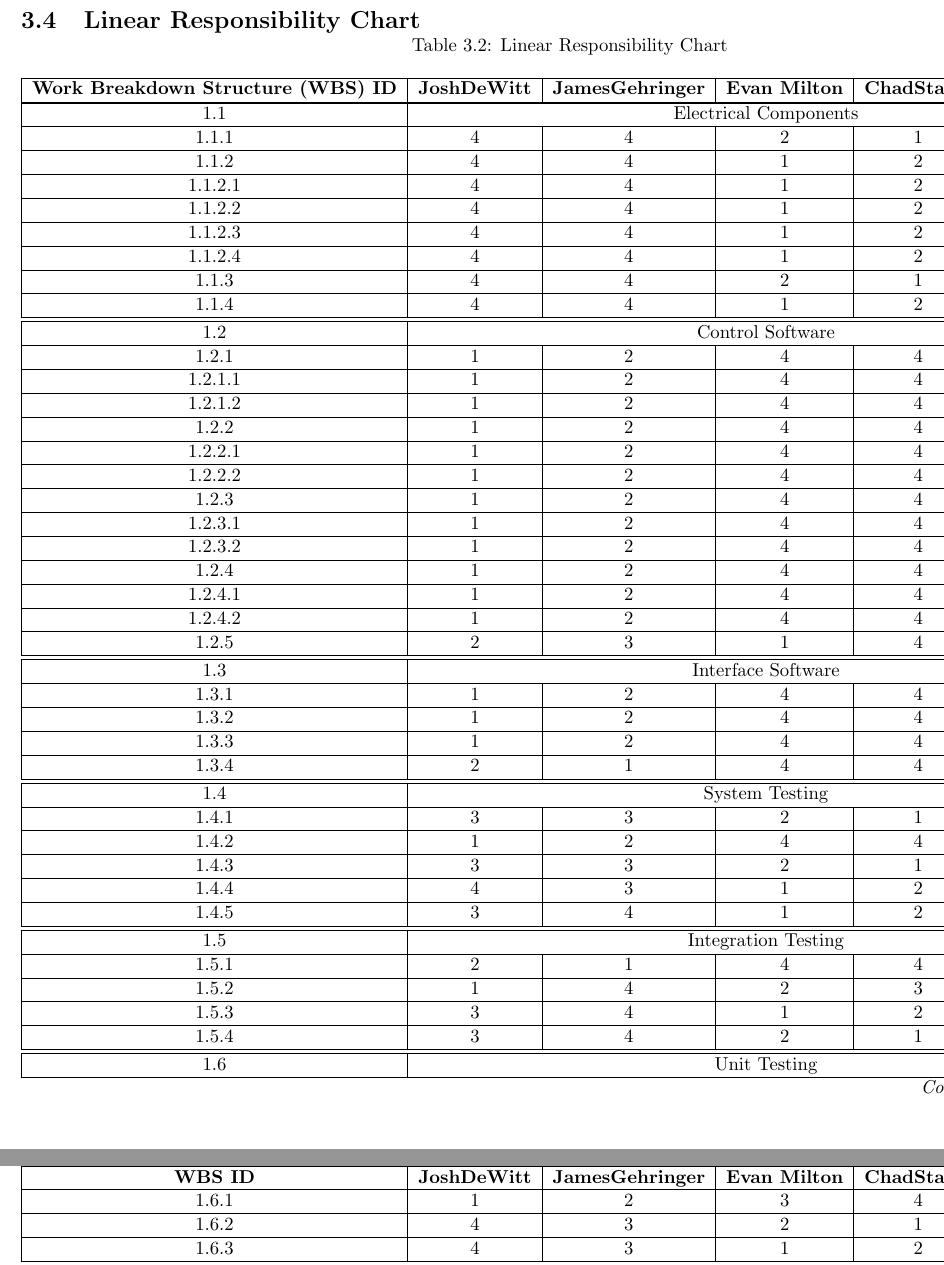
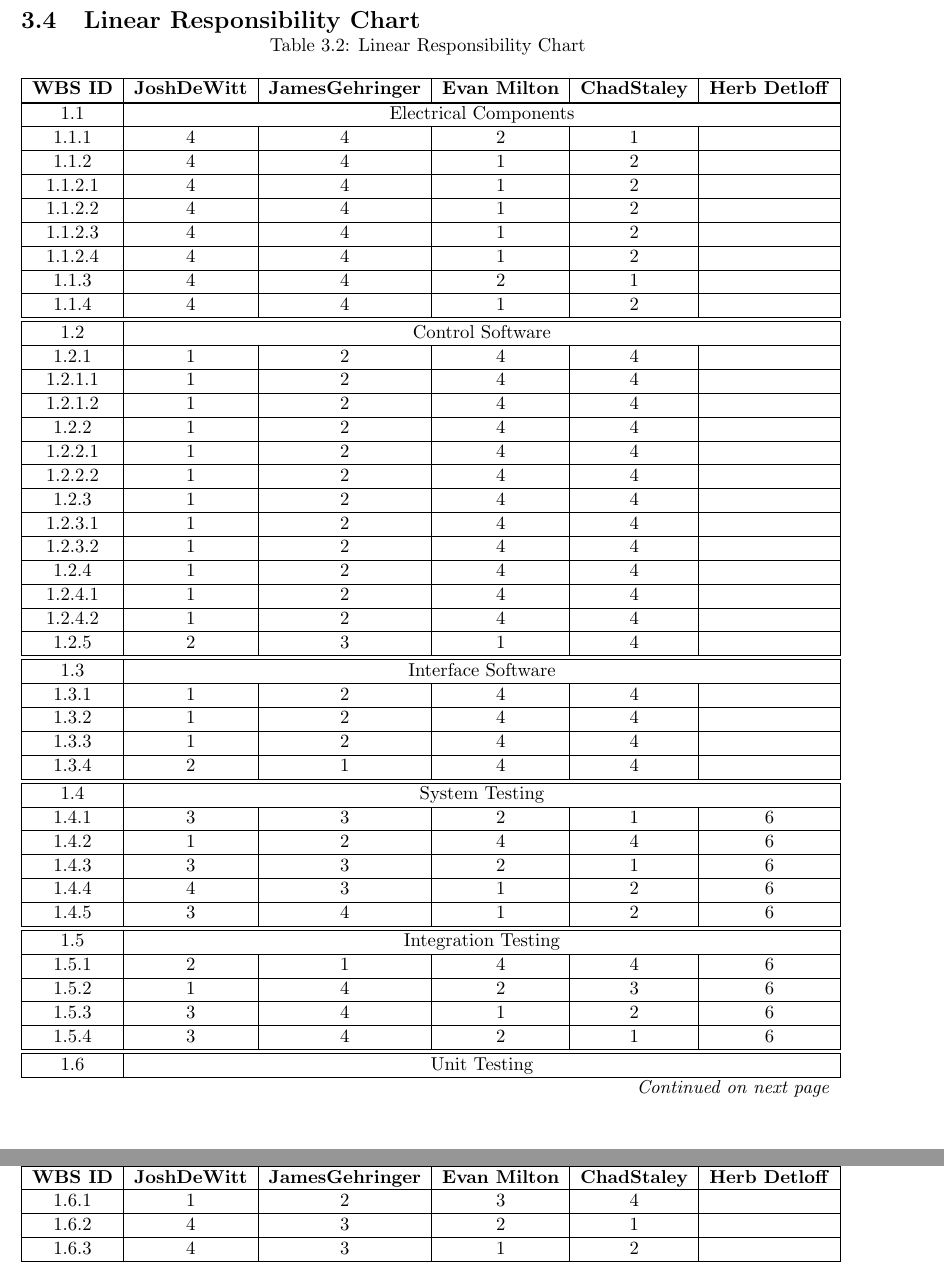
Before and after one commit to emilton/project-reports, a LaTeX thesis (project-proposal/main.tex, which reads project-proposal/project-plan.tex): two parts of pages 16 and 17 of 26, joined at a grey line, cut so that both start at the same text. Compiled offline with pdfLaTeX.

Commit message:
Fixed LRC width issue.

```diff
--- a/project-proposal/project-plan.tex
+++ b/project-proposal/project-plan.tex
@@ -139,10 +139,10 @@ The \gls{cnc} Interface does not need mechanical parts, eliminating many of the
 \begin{longtable}{|c|c|c|c|c|c|c|}
 	\caption{Linear Responsibility Chart}
 	\label{table:primary} \\
-	\hline \textbf{\gls{wbs} ID} & \textbf{Josh \newline DeWitt} & \textbf{James \newline Gehringer} & \textbf{Evan Milton} & \textbf{Chad \newline Staley} & \textbf{Herb Detloff} \\ \hline
+	\hline \textbf{WBS ID} & \textbf{Josh \newline DeWitt} & \textbf{James \newline Gehringer} & \textbf{Evan Milton} & \textbf{Chad \newline Staley} & \textbf{Herb Detloff} \\ \hline
 	\endfirsthead
 	\multicolumn{7}{c}{\tablename\ \thetable\ -- \textit{Continued from previous page}} \\ \hline
-	 \textbf{\gls{wbs} ID} & \textbf{Josh \newline DeWitt} & \textbf{James \newline Gehringer} & \textbf{Evan Milton} & \textbf{Chad \newline Staley}& \textbf{Herb Detloff}
+	 \textbf{WBS ID} & \textbf{Josh \newline DeWitt} & \textbf{James \newline Gehringer} & \textbf{Evan Milton} & \textbf{Chad \newline Staley}& \textbf{Herb Detloff}
 	\endhead
 	\multicolumn{7}{r}{\textit{Continued on next page}} \\
 	\endfoot \hline
```
Also changed, not shown: project-proposal/project-plan.tex (2 more changed lines).
